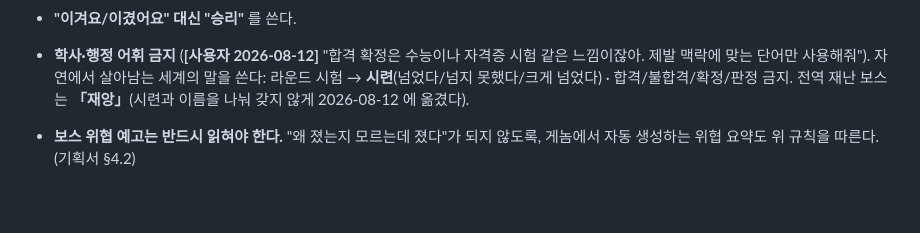
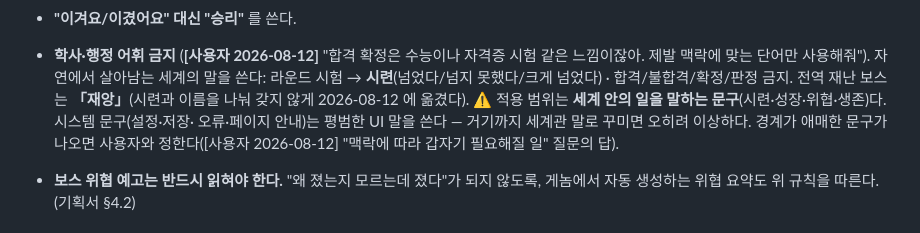
Before and after one commit to soomin007/selection-pressure, a Markdown page: CLAUDE.md, the part around the change. Drawn GitHub-style; blank space fills up the shorter version.

```diff
--- a/CLAUDE.md
+++ b/CLAUDE.md
@@ -82,6 +82,10 @@
   느낌이잖아. 제발 맥락에 맞는 단어만 사용해줘"). 자연에서 살아남는 세계의 말을 쓴다:
   라운드 시험 → **시련**(넘었다/넘지 못했다/크게 넘었다) · 합격/불합격/확정/판정 금지.
   전역 재난 보스는 **「재앙」**(시련과 이름을 나눠 갖지 않게 2026-08-12 에 옮겼다).
+  ⚠ 적용 범위는 **세계 안의 일을 말하는 문구**(시련·성장·위협·생존)다. 시스템 문구(설정·저장·
+  오류·페이지 안내)는 평범한 UI 말을 쓴다 — 거기까지 세계관 말로 꾸미면 오히려 이상하다.
+  경계가 애매한 문구가 나오면 사용자와 정한다([사용자 2026-08-12] "맥락에 따라 갑자기
+  필요해질 일" 질문의 답).
 - **보스 위협 예고는 반드시 읽혀야 한다.** "왜 졌는지 모르는데 졌다"가 되지 않도록, 게놈에서
   자동 생성하는 위협 요약도 위 규칙을 따른다. (기획서 §4.2)
 
```
Also changed, not shown: docs/design/backlog.md (+7 -2 lines).
